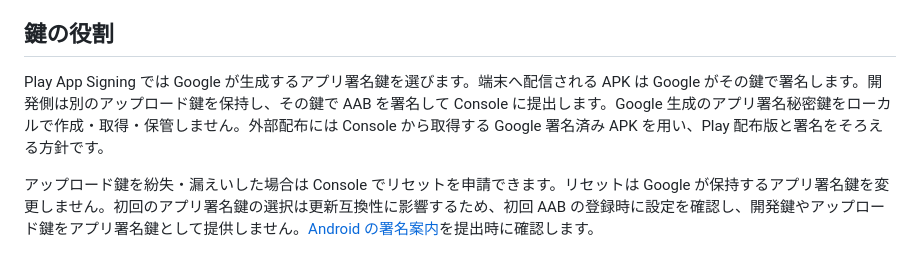
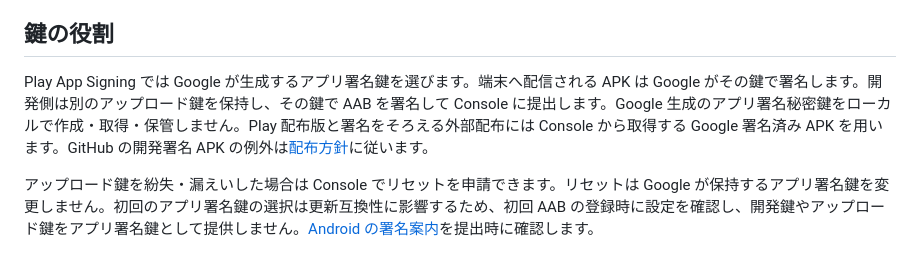
Before and after one commit to yhayase/HerissonSKK-Android, a Markdown page: docs/upload-signing.md, the part around the change. Drawn GitHub-style.

```diff
--- a/docs/upload-signing.md
+++ b/docs/upload-signing.md
@@ -4,7 +4,7 @@
 
 ## 鍵の役割
 
-Play App Signing では Google が生成するアプリ署名鍵を選びます。端末へ配信される APK は Google がその鍵で署名します。開発側は別のアップロード鍵を保持し、その鍵で AAB を署名して Console に提出します。Google 生成のアプリ署名秘密鍵をローカルで作成・取得・保管しません。外部配布には Console から取得する Google 署名済み APK を用い、Play 配布版と署名をそろえる方針です。
+Play App Signing では Google が生成するアプリ署名鍵を選びます。端末へ配信される APK は Google がその鍵で署名します。開発側は別のアップロード鍵を保持し、その鍵で AAB を署名して Console に提出します。Google 生成のアプリ署名秘密鍵をローカルで作成・取得・保管しません。Play 配布版と署名をそろえる外部配布には Console から取得する Google 署名済み APK を用います。GitHub の開発署名 APK の例外は[配布方針](distribution.md)に従います。
 
 アップロード鍵を紛失・漏えいした場合は Console でリセットを申請できます。リセットは Google が保持するアプリ署名鍵を変更しません。初回のアプリ署名鍵の選択は更新互換性に影響するため、初回 AAB の登録時に設定を確認し、開発鍵やアップロード鍵をアプリ署名鍵として提供しません。[Android の署名案内](https://developer.android.com/studio/publish/app-signing)を提出時に確認します。
 
```
Also changed, not shown: docs/distribution.md (+1 -1 lines), docs/releases/0.1.3.md (added, +53 -0 lines).
